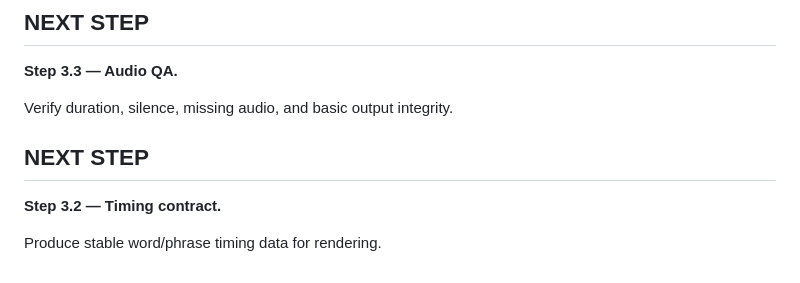
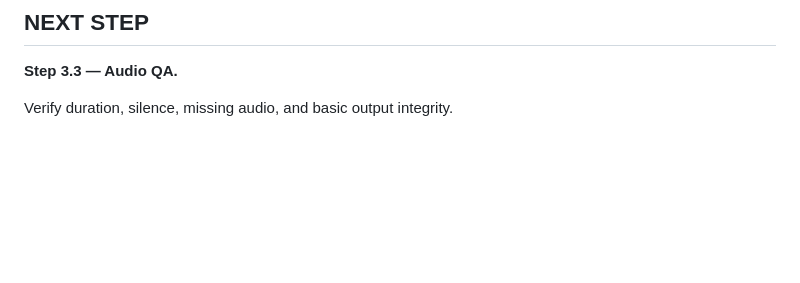
Before and after one commit to AakarshBot/education_factory, a Markdown page: PROJECT_CONTEXT.md, the part around the change. GitHub-like rendering; blank space fills up the shorter version.

Commit message:
Clean timing contract continuation state

```diff
--- a/PROJECT_CONTEXT.md
+++ b/PROJECT_CONTEXT.md
@@ -791,8 +791,3 @@ Architecture note:
 **Step 3.3 — Audio QA.**
 
 Verify duration, silence, missing audio, and basic output integrity.
-## NEXT STEP
-
-**Step 3.2 — Timing contract.**
-
-Produce stable word/phrase timing data for rendering.
```
